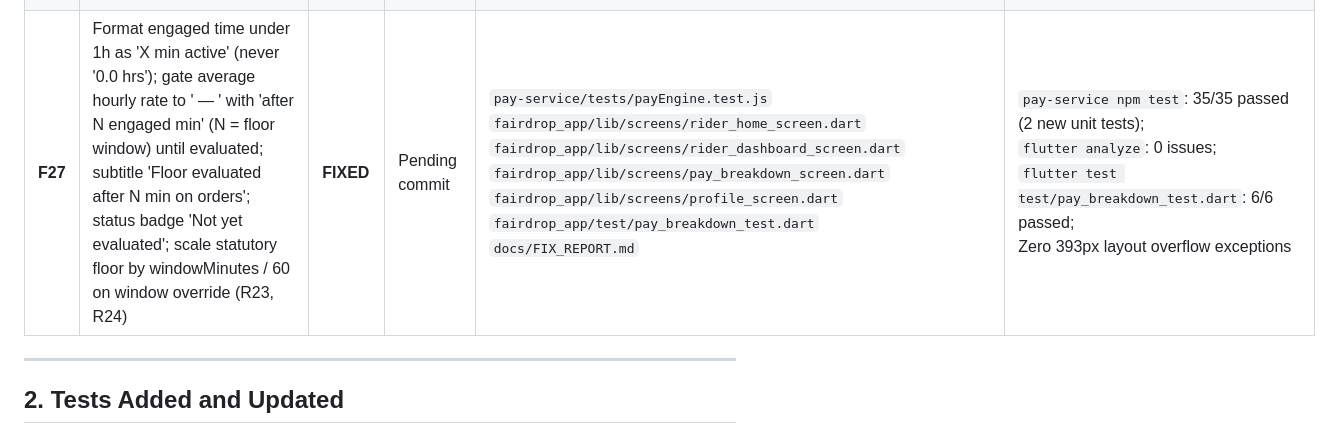
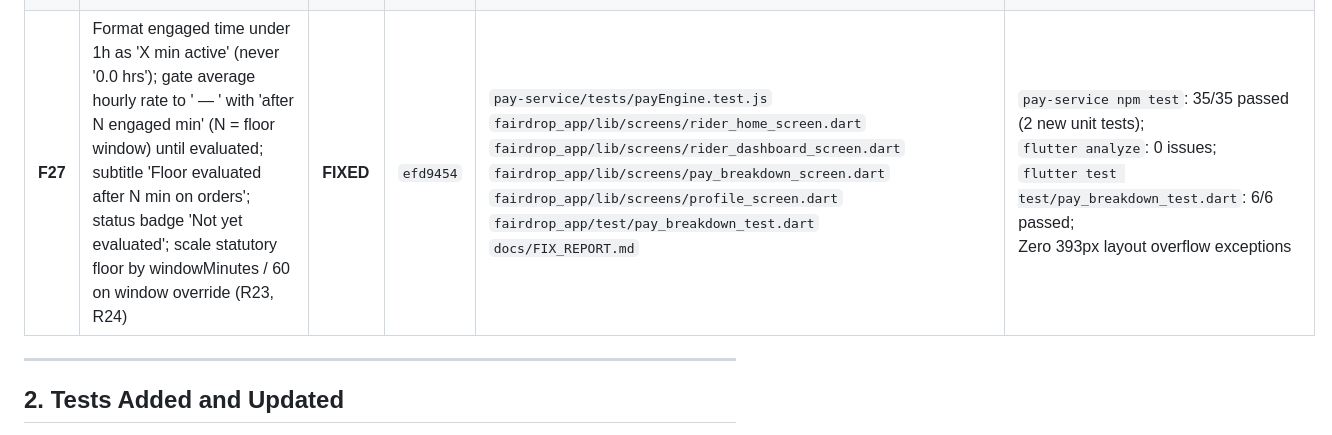
Before and after one commit to rai04han/FairDrop, a Markdown page: docs/FIX_REPORT.md, the part around the change. Drawn GitHub-style.

Commit message:
docs: record F27 commit hash in FIX_REPORT.md

```diff
--- a/docs/FIX_REPORT.md
+++ b/docs/FIX_REPORT.md
@@ -37,7 +37,7 @@
 | **F24** | FairDrop per-order incentive (`incentive_per_order` default 17.04); 7-line ledger (Base, Distance, Surge, Wait, FairDrop Incentive, Total Delivery Pay, Effective Hourly Rate); updated Shift card, Offer card (+₹17.04 FairDrop incentive), Acceptance screen, Active meter, Dashboard, and Admin Active Config; rename payout labels to Estimated (R20) | **FIXED** | `ed1ee0d` | `database/mysql/schema.sql`<br>`scripts/seed.js`<br>`pay-service/src/payEngine.js`<br>`pay-service/src/routes/payRoutes.js`<br>`pay-service/src/routes/adminRoutes.js`<br>`pay-service/tests/payEngine.test.js`<br>`core-service/src/modules/riders/rider.controller.js`<br>`docs/FairDrop_Flutter_App_PRD_v2.1.md`<br>`fairdrop_app/lib/models/pay_result.dart`<br>`fairdrop_app/lib/screens/admin_panel_screen.dart`<br>`fairdrop_app/lib/screens/rider_home_screen.dart`<br>`fairdrop_app/lib/screens/order_acceptance_screen.dart`<br>`fairdrop_app/lib/screens/active_delivery_screen.dart`<br>`fairdrop_app/lib/screens/rider_dashboard_screen.dart`<br>`fairdrop_app/lib/screens/pay_breakdown_screen.dart`<br>`fairdrop_app/test/admin_panel_test.dart`<br>`fairdrop_app/test/f16_floor_redesign_test.dart`<br>`fairdrop_app/test/order_acceptance_test.dart` | `pay-service npm test`: 33/33 passed;<br>`core-service npm test`: 78/78 passed;<br>`flutter test`: 135/135 passed;<br>`flutter analyze`: 0 issues;<br>**Assumption**: Floor top-up still compares block pay to the floor, with total pay now including the incentive. |
 | **F25** | Analytics total earnings comparison; Actual Deliveries mode shows split (`order pay ₹Y + incentive ₹Z`) with Zomato ladder incentive (₹0 below 19 orders); remove ₹20/delivery cliff baseline; Scenario chart y-axis = cumulative total earnings ($n \times \text{average order pay} + \text{incentive}$), stating rider's real average or config base+2km rate; parity table with 27-order equality, per-order incentive keeps paying beyond 27 orders, removed 'capped at 27' wording (R20) | **FIXED** | `25a7130` | `pay-service/src/routes/payRoutes.js`<br>`pay-service/tests/payEngine.test.js`<br>`fairdrop_app/lib/screens/analytics_screen.dart`<br>`fairdrop_app/lib/utils/incentive_analytics.dart`<br>`fairdrop_app/test/analytics_dashboard_test.dart`<br>`docs/FIX_REPORT.md` | `pay-service npm test`: 33/33 passed;<br>`flutter analyze`: 0 issues;<br>`flutter test test/analytics_dashboard_test.dart`: 11/11 passed;<br>Removed ₹20/delivery cliff baseline and 'capped at 27' wording |
 | **F26** | Remove app fallback sample (`ORD-20261019-0001` with `CACHED` badge); show "No completed deliveries yet" on empty deliveries; update `seed.js` to guarantee demo rider has zero history and add second empty rider account `rider_new@fairdrop.in` (R21) | **FIXED** | `271ac9a` | `fairdrop_app/lib/screens/pay_breakdown_screen.dart`<br>`fairdrop_app/lib/screens/rider_dashboard_screen.dart`<br>`fairdrop_app/test/pay_breakdown_test.dart`<br>`fairdrop_app/test/analytics_dashboard_test.dart`<br>`scripts/seed.js`<br>`docs/FIX_REPORT.md` | `flutter analyze`: 0 issues;<br>`flutter test test/pay_breakdown_test.dart`: 5/5 passed;<br>`flutter test test/analytics_dashboard_test.dart`: 11/11 passed;<br>**Source Report**: Client app fallback in `pay_breakdown_screen.dart` lines 38, 86, 106–120 |
-| **F27** | Format engaged time under 1h as 'X min active' (never '0.0 hrs'); gate average hourly rate to ' — ' with 'after N engaged min' (N = floor window) until evaluated; subtitle 'Floor evaluated after N min on orders'; status badge 'Not yet evaluated'; scale statutory floor by windowMinutes / 60 on window override (R23, R24) | **FIXED** | Pending commit | `pay-service/tests/payEngine.test.js`<br>`fairdrop_app/lib/screens/rider_home_screen.dart`<br>`fairdrop_app/lib/screens/rider_dashboard_screen.dart`<br>`fairdrop_app/lib/screens/pay_breakdown_screen.dart`<br>`fairdrop_app/lib/screens/profile_screen.dart`<br>`fairdrop_app/test/pay_breakdown_test.dart`<br>`docs/FIX_REPORT.md` | `pay-service npm test`: 35/35 passed (2 new unit tests);<br>`flutter analyze`: 0 issues;<br>`flutter test test/pay_breakdown_test.dart`: 6/6 passed;<br>Zero 393px layout overflow exceptions |
+| **F27** | Format engaged time under 1h as 'X min active' (never '0.0 hrs'); gate average hourly rate to ' — ' with 'after N engaged min' (N = floor window) until evaluated; subtitle 'Floor evaluated after N min on orders'; status badge 'Not yet evaluated'; scale statutory floor by windowMinutes / 60 on window override (R23, R24) | **FIXED** | `efd9454` | `pay-service/tests/payEngine.test.js`<br>`fairdrop_app/lib/screens/rider_home_screen.dart`<br>`fairdrop_app/lib/screens/rider_dashboard_screen.dart`<br>`fairdrop_app/lib/screens/pay_breakdown_screen.dart`<br>`fairdrop_app/lib/screens/profile_screen.dart`<br>`fairdrop_app/test/pay_breakdown_test.dart`<br>`docs/FIX_REPORT.md` | `pay-service npm test`: 35/35 passed (2 new unit tests);<br>`flutter analyze`: 0 issues;<br>`flutter test test/pay_breakdown_test.dart`: 6/6 passed;<br>Zero 393px layout overflow exceptions |
 
 ---
 
```
